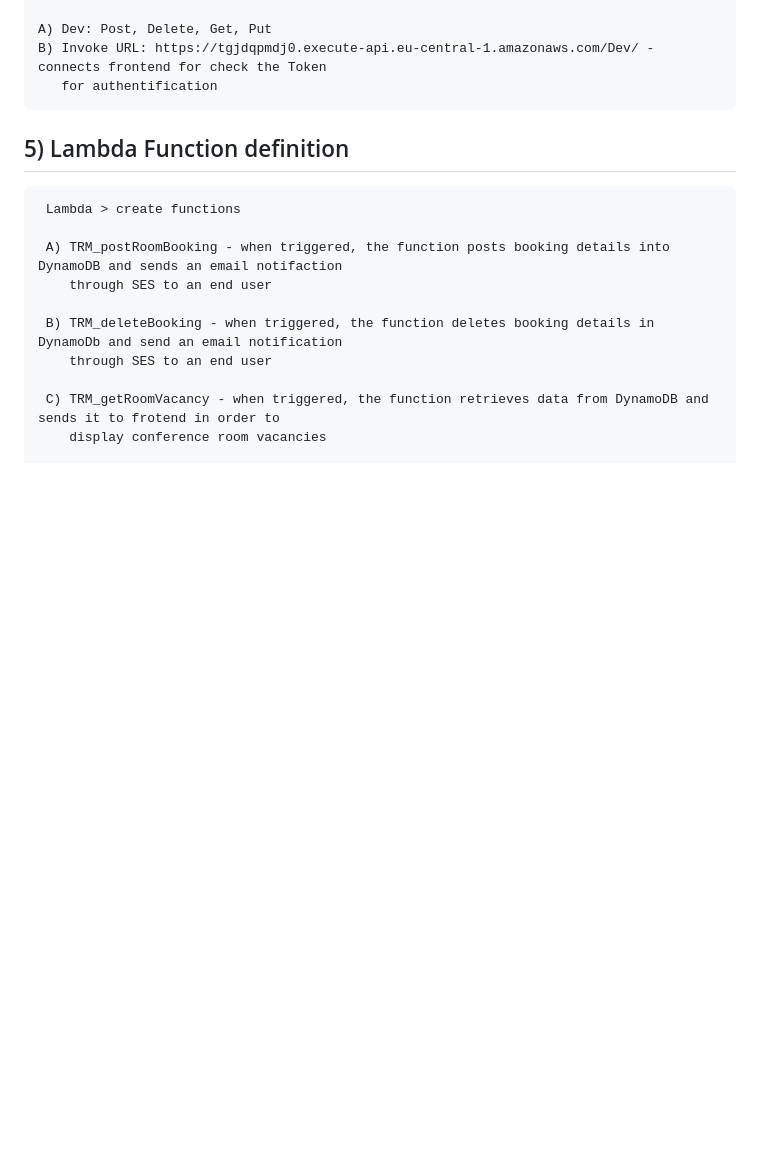
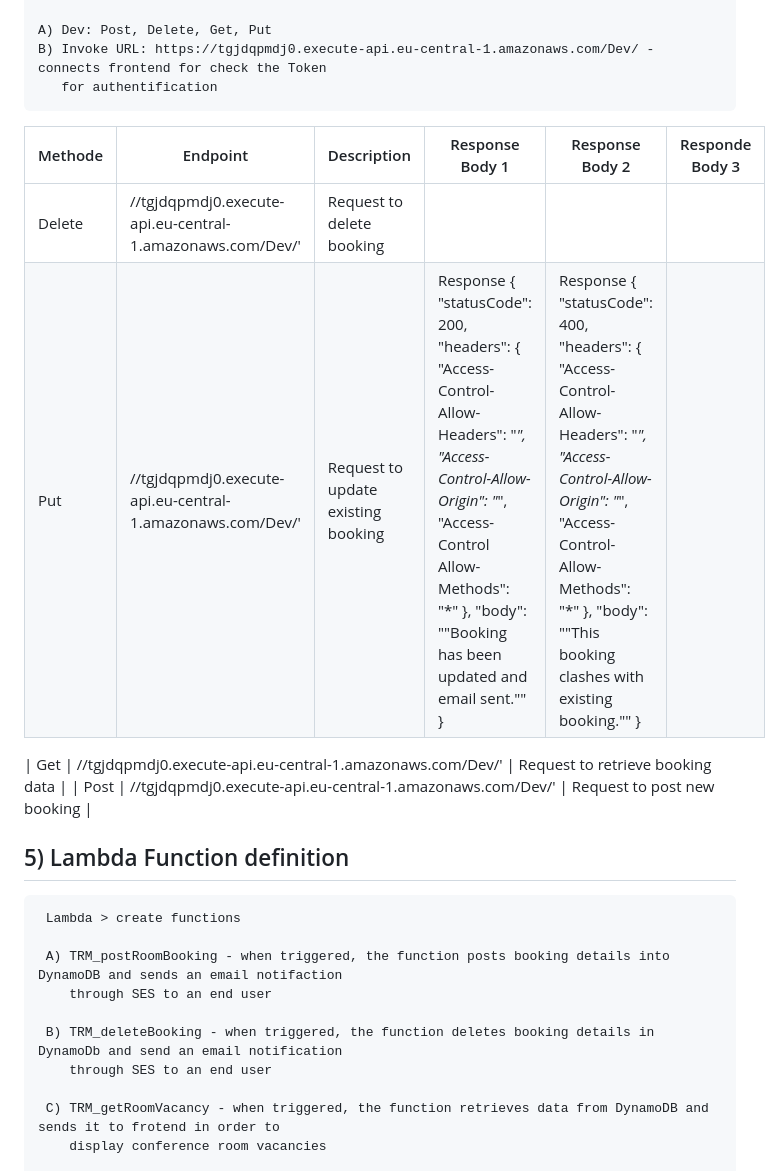
Before and after one commit to RamyChams09/TRMIOT, a Markdown page: Documentation/backendDoc.md, the part around the change. Rendered like a GitHub page; blank space fills up the shorter version.

```diff
--- a/Documentation/backendDoc.md
+++ b/Documentation/backendDoc.md
@@ -49,6 +49,15 @@
     A) Dev: Post, Delete, Get, Put
     B) Invoke URL: https://tgjdqpmdj0.execute-api.eu-central-1.amazonaws.com/Dev/ - connects frontend for check the Token
        for authentification
+
+| Methode  | Endpoint | Description | Response Body 1 | Response Body 2 | Responde Body 3 |
+| -------- | -------- | ----------- | --------------- | --------------- | --------------- |
+| Delete   | //tgjdqpmdj0.execute-api.eu-central-1.amazonaws.com/Dev/' | Request to delete booking |
+| Put  | //tgjdqpmdj0.execute-api.eu-central-1.amazonaws.com/Dev/' | Request to update existing booking | Response { "statusCode": 200, "headers": {  "Access-Control-Allow-Headers": "*", "Access-Control-Allow-Origin": "*", "Access-Control Allow-Methods": "*" }, "body": "\"Booking has been updated and email sent.\"" } | Response { "statusCode": 400, "headers": { "Access-Control-Allow-Headers": "*", "Access-Control-Allow-Origin": "*", "Access-Control-Allow-Methods": "*" }, "body": "\"This booking clashes with existing booking.\"" } |
+
+| Get   | //tgjdqpmdj0.execute-api.eu-central-1.amazonaws.com/Dev/' | Request to retrieve booking data |
+| Post  | //tgjdqpmdj0.execute-api.eu-central-1.amazonaws.com/Dev/' | Request to post new booking |
+
 
    ## 5) Lambda Function definition
 
```
